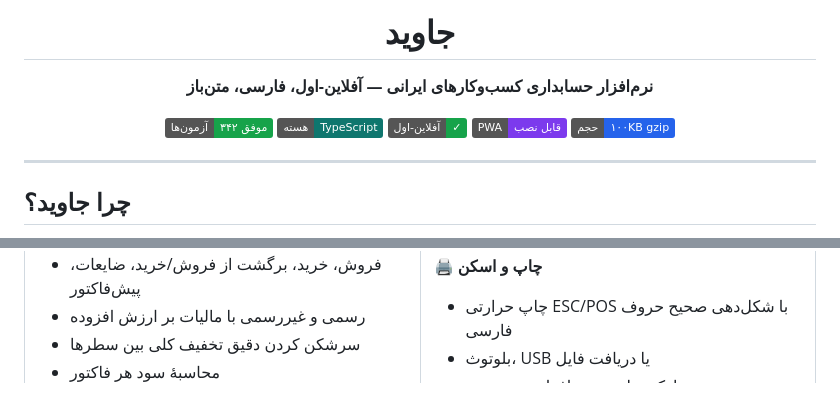
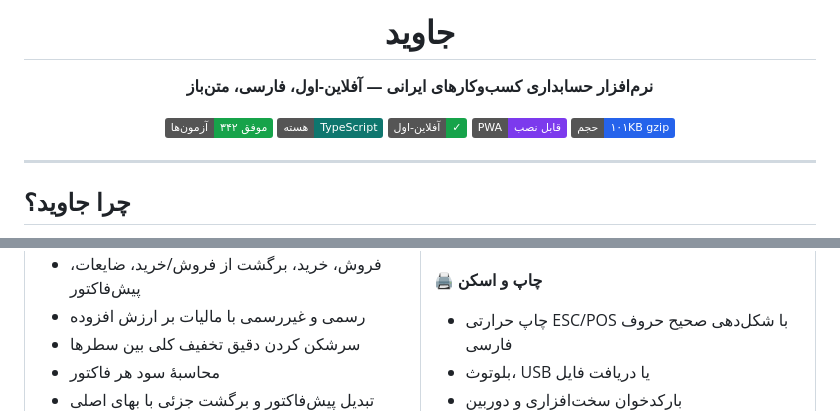
Before and after one commit to kamandbeauty/kamand, a Markdown page: README.md, 2 parts joined by grey strips. GitHub-like rendering; badges without logos.

Commit message:
docs: مستندسازی الگوی تابع وصل‌نشده و باگ سود برگشت
Co-authored-by: arena-agent <297053741+arena-agent@users.noreply.github.com>

```diff
--- a/README.md
+++ b/README.md
@@ -8,7 +8,7 @@
 [![core](https://img.shields.io/badge/هسته-TypeScript-0f766e)](packages/core)
 [![offline](https://img.shields.io/badge/آفلاین--اول-✓-16a34a)](#تعهد-دوم-بدون-اینترنت-هم-کار-میکند)
 [![pwa](https://img.shields.io/badge/PWA-قابل%20نصب-7c3aed)](#نصب-روی-گوشی)
-[![size](https://img.shields.io/badge/حجم-۱۰۰KB%20gzip-2563eb)](apps/web)
+[![size](https://img.shields.io/badge/حجم-۱۰۱KB%20gzip-2563eb)](apps/web)
 
 </div>
 
@@ -78,6 +78,7 @@
 - رسمی و غیررسمی با مالیات بر ارزش افزوده
 - سرشکن کردن دقیق تخفیف کلی بین سطرها
 - محاسبهٔ سود هر فاکتور
+- تبدیل پیش‌فاکتور و برگشت جزئی با بهای اصلی
 - چاپ با مبلغ به حروف فارسی
 
 **📦 کالا و انبار**
```
Also changed, not shown: docs/architecture.md (+59 -0 lines).
